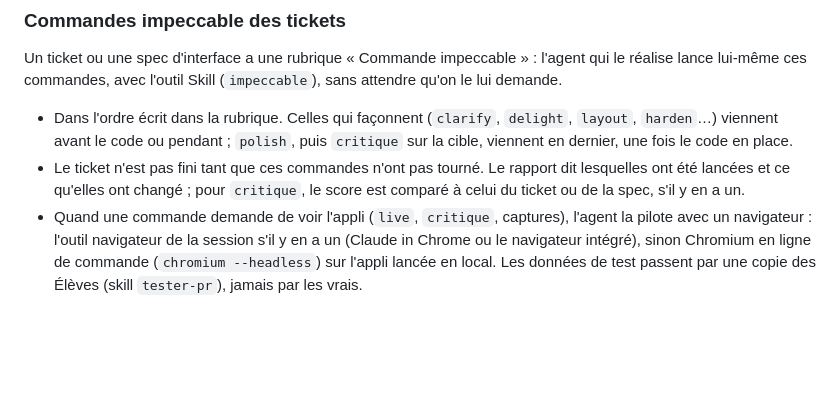
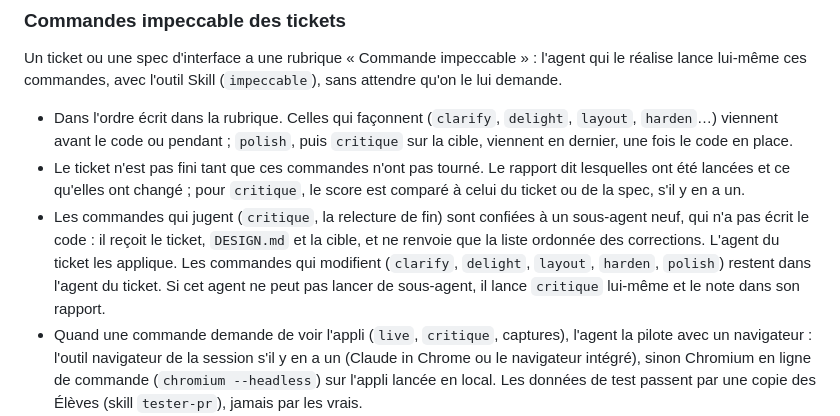
Before and after one commit to cognitiflift/cartable, a Markdown page: AGENTS.md, the part around the change. Rendered like a GitHub page; blank space fills up the shorter version.

Commit message:
AGENTS.md : critique et relecture de fin confiées à un sous-agent neuf
Co-Authored-By: Claude Sonnet 5.5 <noreply@anthropic.com>

```diff
--- a/AGENTS.md
+++ b/AGENTS.md
@@ -46,5 +46,6 @@ Un ticket ou une spec d'interface a une rubrique « Commande impeccable » : l'a
 
 - Dans l'ordre écrit dans la rubrique. Celles qui façonnent (`clarify`, `delight`, `layout`, `harden`…) viennent avant le code ou pendant ; `polish`, puis `critique` sur la cible, viennent en dernier, une fois le code en place.
 - Le ticket n'est pas fini tant que ces commandes n'ont pas tourné. Le rapport dit lesquelles ont été lancées et ce qu'elles ont changé ; pour `critique`, le score est comparé à celui du ticket ou de la spec, s'il y en a un.
+- Les commandes qui jugent (`critique`, la relecture de fin) sont confiées à un sous-agent neuf, qui n'a pas écrit le code : il reçoit le ticket, `DESIGN.md` et la cible, et ne renvoie que la liste ordonnée des corrections. L'agent du ticket les applique. Les commandes qui modifient (`clarify`, `delight`, `layout`, `harden`, `polish`) restent dans l'agent du ticket. Si cet agent ne peut pas lancer de sous-agent, il lance `critique` lui-même et le note dans son rapport.
 - Quand une commande demande de voir l'appli (`live`, `critique`, captures), l'agent la pilote avec un navigateur : l'outil navigateur de la session s'il y en a un (Claude in Chrome ou le navigateur intégré), sinon Chromium en ligne de commande (`chromium --headless`) sur l'appli lancée en local. Les données de test passent par une copie des Élèves (skill `tester-pr`), jamais par les vrais.
 - Si aucun navigateur n'est utilisable, ou si une commande demande une décision humaine, l'agent le dit dans son rapport et laisse le ticket ouvert pour cette étape : il ne la saute pas en silence.
```
